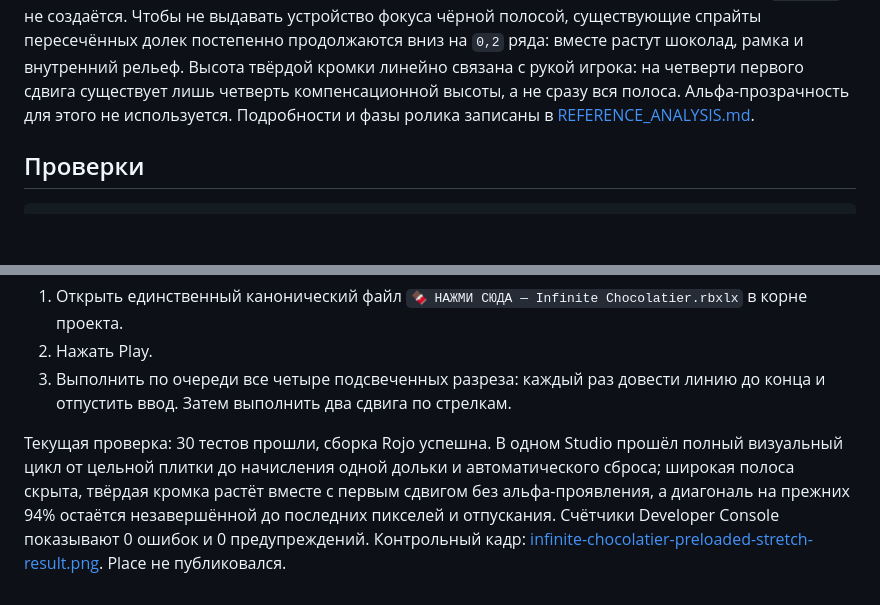
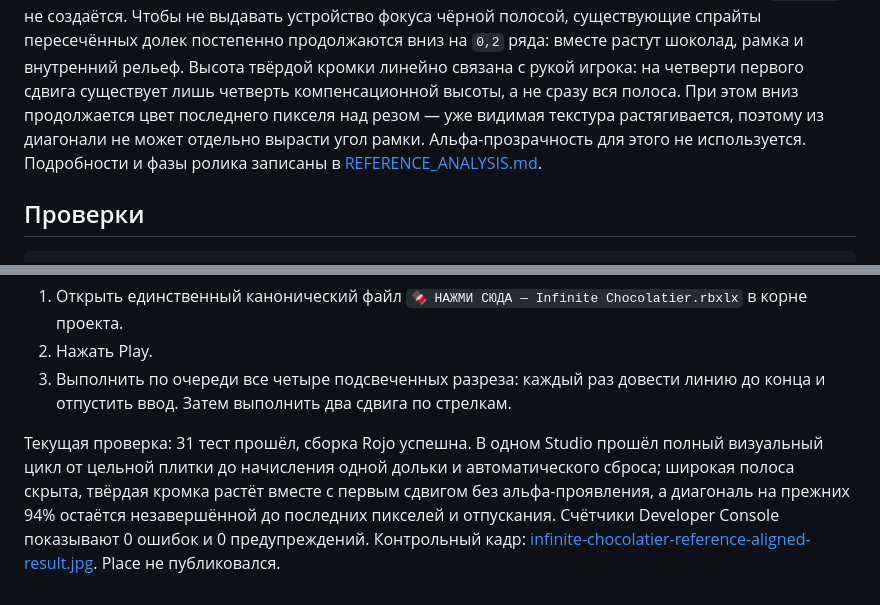
Before and after one commit to ch3pasov/infinite-chocolatier, a Markdown page: README.md, 2 parts joined by grey strips. GitHub-like rendering; blank space fills up the shorter version.

Commit message:
Align chocolate stretch with reference art

```diff
--- a/README.md
+++ b/README.md
@@ -32,8 +32,10 @@
 спрайты пересечённых долек постепенно продолжаются вниз на `0,2` ряда: вместе
 растут шоколад, рамка и внутренний рельеф. Высота твёрдой кромки линейно
 связана с рукой игрока: на четверти первого сдвига существует лишь четверть
-компенсационной высоты, а не сразу вся полоса. Альфа-прозрачность для этого не
-используется. Подробности и фазы ролика записаны в
+компенсационной высоты, а не сразу вся полоса. При этом вниз продолжается цвет
+последнего пикселя над резом — уже видимая текстура растягивается, поэтому из
+диагонали не может отдельно вырасти угол рамки. Альфа-прозрачность для этого
+не используется. Подробности и фазы ролика записаны в
 [REFERENCE_ANALYSIS.md](REFERENCE_ANALYSIS.md).
 
 ## Проверки
@@ -52,12 +54,12 @@ rojo build --output /tmp/infinite-chocolatier-sol-check.rbxlx
 3. Выполнить по очереди все четыре подсвеченных разреза: каждый раз довести
    линию до конца и отпустить ввод. Затем выполнить два сдвига по стрелкам.
 
-Текущая проверка: 30 тестов прошли, сборка Rojo успешна. В одном Studio прошёл
+Текущая проверка: 31 тест прошёл, сборка Rojo успешна. В одном Studio прошёл
 полный визуальный цикл от цельной плитки до начисления одной дольки и
 автоматического сброса; широкая полоса скрыта, твёрдая кромка растёт вместе с
 первым сдвигом без альфа-проявления, а диагональ на прежних 94% остаётся
 незавершённой до последних пикселей и отпускания. Счётчики Developer Console
 показывают 0 ошибок и 0 предупреждений.
 Контрольный кадр:
-[infinite-chocolatier-preloaded-stretch-result.png](infinite-chocolatier-preloaded-stretch-result.png).
+[infinite-chocolatier-reference-aligned-result.jpg](infinite-chocolatier-reference-aligned-result.jpg).
 Place не публиковался.
```
Also changed, not shown: HANDOFF.md (+7 -3 lines), REFERENCE_ANALYSIS.md (+25 -3 lines), infinite-chocolatier-reference-aligned-result.jpg (added), 4 other files.
